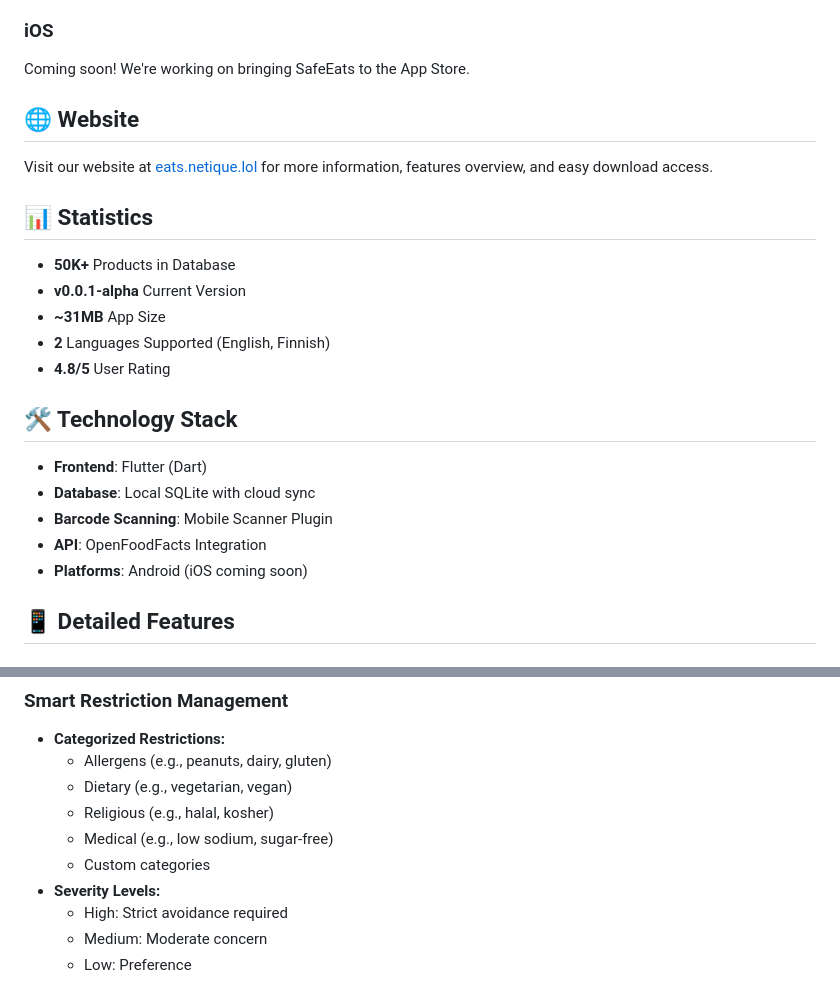
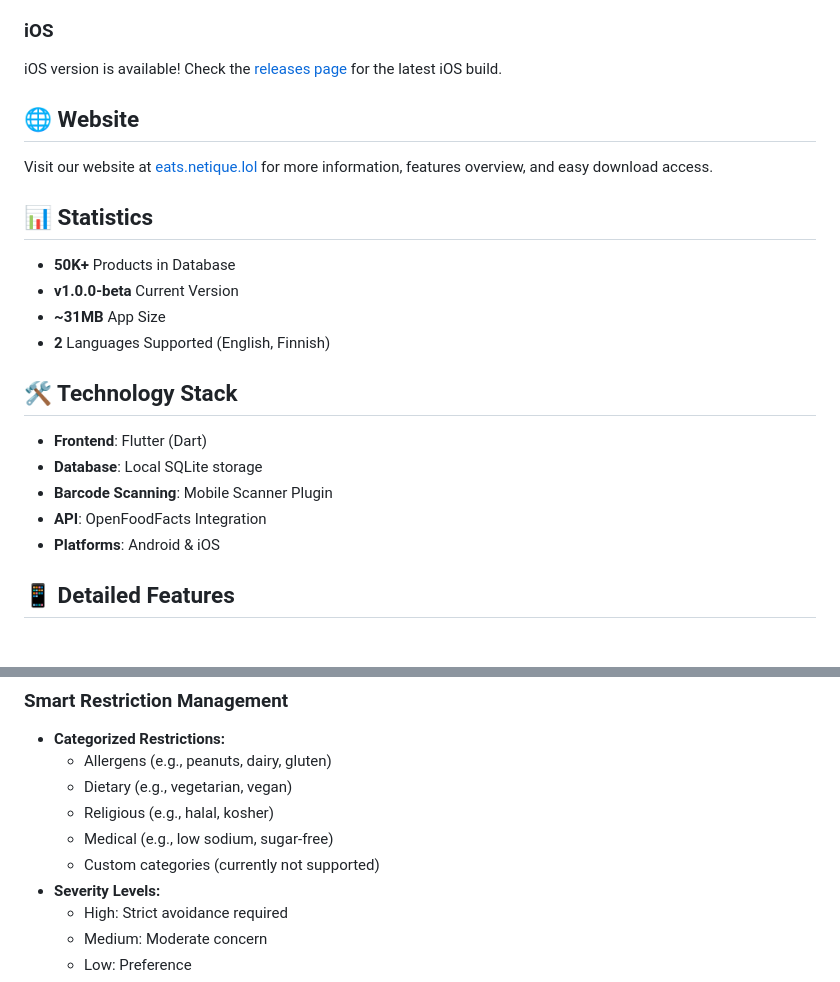
Before and after one commit to 0V3RR1DE0/SafeEats, a Markdown page: README.md, 2 parts joined by grey strips. Rendered like a GitHub page.

Commit message:
Fix main README: remove user ratings, update iOS status, fix download links, remove cloud sync mention, note custom categories not supported

```diff
--- a/README.md
+++ b/README.md
@@ -37,7 +37,7 @@ SafeEats is a powerful mobile application designed to help people with food alle
 3. **Install**: Open the downloaded file and tap Install
 
 ### iOS
-Coming soon! We're working on bringing SafeEats to the App Store.
+iOS version is available! Check the [releases page](https://github.com/0V3RR1DE0/SafeEats/releases) for the latest iOS build.
 
 ## 🌐 Website
 
@@ -46,18 +46,17 @@ Visit our website at [eats.netique.lol](https://eats.netique.lol) for more infor
 ## 📊 Statistics
 
 - **50K+** Products in Database
-- **v0.0.1-alpha** Current Version
+- **v1.0.0-beta** Current Version
 - **~31MB** App Size
 - **2** Languages Supported (English, Finnish)
-- **4.8/5** User Rating
 
 ## 🛠️ Technology Stack
 
 - **Frontend**: Flutter (Dart)
-- **Database**: Local SQLite with cloud sync
+- **Database**: Local SQLite storage
 - **Barcode Scanning**: Mobile Scanner Plugin
 - **API**: OpenFoodFacts Integration
-- **Platforms**: Android (iOS coming soon)
+- **Platforms**: Android & iOS
 
 ## 📱 Detailed Features
 
@@ -73,7 +72,7 @@ Visit our website at [eats.netique.lol](https://eats.netique.lol) for more infor
   - Dietary (e.g., vegetarian, vegan)
   - Religious (e.g., halal, kosher)
   - Medical (e.g., low sodium, sugar-free)
-  - Custom categories
+  - Custom categories (currently not supported)
 - **Severity Levels:**
   - High: Strict avoidance required
   - Medium: Moderate concern
```
Also changed, not shown: other parts of README.md (+2 -2 lines).
